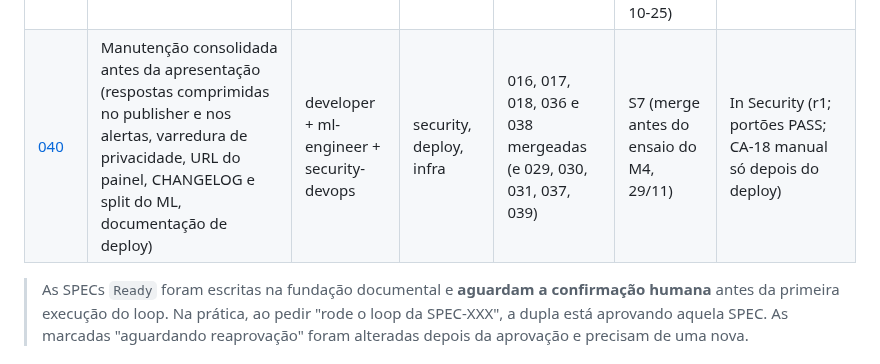
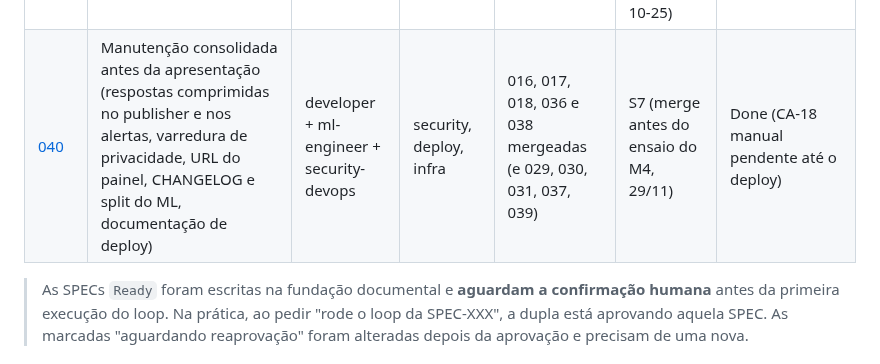
Before and after one commit to CarlosZeyy/Projeto_IoT, a Markdown page: docs/plan.md, the part around the change. Drawn GitHub-style.

Commit message:
docs: mark SPEC-040 done
Refs: SPEC-040
Agent: orchestrator
Co-Authored-By: Claude Opus 5.5 <noreply@anthropic.com>

```diff
--- a/docs/plan.md
+++ b/docs/plan.md
@@ -76,7 +76,7 @@ Status possíveis: `Draft` → `Ready` → `In Dev` → `In Test` → `In Review
 | [037](specs/SPEC-037-manutencao-ml-origem.md) | Manutenção do ML (contagens do `metrics.json` nas notas do Release e no CHANGELOG, teto com underflow, cabeçalho exato, gerador sintético e avisos do export) | ml-engineer | — | 035 (e 031) | S3–S4 | Done |
 | [038](specs/SPEC-038-manutencao-borda-deploy.md) | Manutenção da borda e do deploy (linhas inválidas do outbox, importação de fotos e respostas de erro do Caddy) | developer + security-devops | security, deploy, infra | 036, 032 mergeadas (e 034, 009, 015, 025, 030), 039 | S6–S7 | Done (CA-18 manual na VPS pendente) |
 | [039](specs/SPEC-039-manutencao-deploy-coolify.md) | Manutenção do deploy para o Coolify (compose sem portas publicadas, Caddy como roteador interno e segredos no painel; ADR-023 `Aceito`) | security-devops | deploy, security, infra | ADR-023 `Aceito`; 015 e 032 (código mergeado) | agora (direto na `main`, decisão do humano de 2026-10-25) | Done (CA-14 a CA-18 e CA-20 manuais na VPS pendentes) |
-| [040](specs/SPEC-040-manutencao-consolidada.md) | Manutenção consolidada antes da apresentação (respostas comprimidas no publisher e nos alertas, varredura de privacidade, URL do painel, CHANGELOG e split do ML, documentação de deploy) | developer + ml-engineer + security-devops | security, deploy, infra | 016, 017, 018, 036 e 038 mergeadas (e 029, 030, 031, 037, 039) | S7 (merge antes do ensaio do M4, 29/11) | In Security (r1; portões PASS; CA-18 manual só depois do deploy) |
+| [040](specs/SPEC-040-manutencao-consolidada.md) | Manutenção consolidada antes da apresentação (respostas comprimidas no publisher e nos alertas, varredura de privacidade, URL do painel, CHANGELOG e split do ML, documentação de deploy) | developer + ml-engineer + security-devops | security, deploy, infra | 016, 017, 018, 036 e 038 mergeadas (e 029, 030, 031, 037, 039) | S7 (merge antes do ensaio do M4, 29/11) | Done (CA-18 manual pendente até o deploy) |
 
 > As SPECs `Ready` foram escritas na fundação documental e **aguardam a confirmação humana** antes da primeira execução do loop. Na prática, ao pedir "rode o loop da SPEC-XXX", a dupla está aprovando aquela SPEC. As marcadas "aguardando reaprovação" foram alteradas depois da aprovação e precisam de uma nova.
 
```
Also changed, not shown: docs/specs/SPEC-040-manutencao-consolidada.md (+1 -1 lines).
